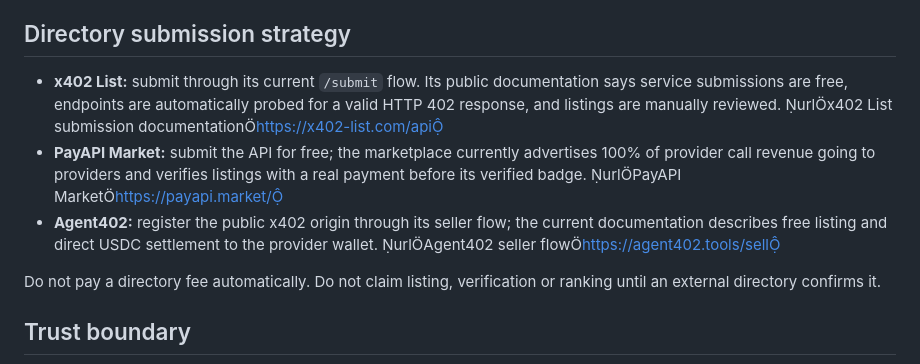
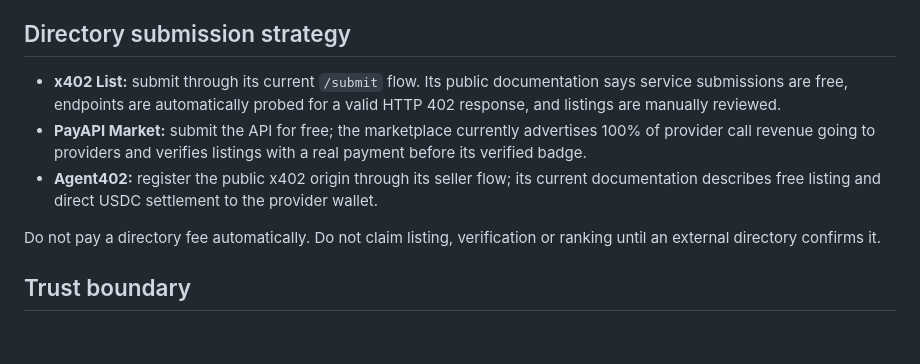
Before and after one commit to eduardopereiraa132-sketch/Repoedu, a Markdown page: MARKETPLACE-LISTING.md, the part around the change. Drawn GitHub-style; blank space fills up the shorter version.

Commit message:
Correct marketplace listing documentation

```diff
--- a/MARKETPLACE-LISTING.md
+++ b/MARKETPLACE-LISTING.md
@@ -68,9 +68,9 @@ USDC on Base mainnet (`eip155:8453`) via x402.
 For buyers that need a defined vendor review rather than an API call, the service offers a fixed-scope review starting at US$495 and recurring intake starting at US$1,250/month. These are offer prices, not claims of existing customer contracts or revenue.
 
 ## Directory submission strategy
-- **x402 List:** submit through its current `/submit` flow. Its public documentation says service submissions are free, endpoints are automatically probed for a valid HTTP 402 response, and listings are manually reviewed. urlx402 List submission documentationhttps://x402-list.com/api
-- **PayAPI Market:** submit the API for free; the marketplace currently advertises 100% of provider call revenue going to providers and verifies listings with a real payment before its verified badge. urlPayAPI Markethttps://payapi.market/
-- **Agent402:** register the public x402 origin through its seller flow; the current documentation describes free listing and direct USDC settlement to the provider wallet. urlAgent402 seller flowhttps://agent402.tools/sell
+- **x402 List:** submit through its current `/submit` flow. Its public documentation says service submissions are free, endpoints are automatically probed for a valid HTTP 402 response, and listings are manually reviewed.
+- **PayAPI Market:** submit the API for free; the marketplace currently advertises 100% of provider call revenue going to providers and verifies listings with a real payment before its verified badge.
+- **Agent402:** register the public x402 origin through its seller flow; its current documentation describes free listing and direct USDC settlement to the provider wallet.
 
 Do not pay a directory fee automatically. Do not claim listing, verification or ranking until an external directory confirms it.
 
```
